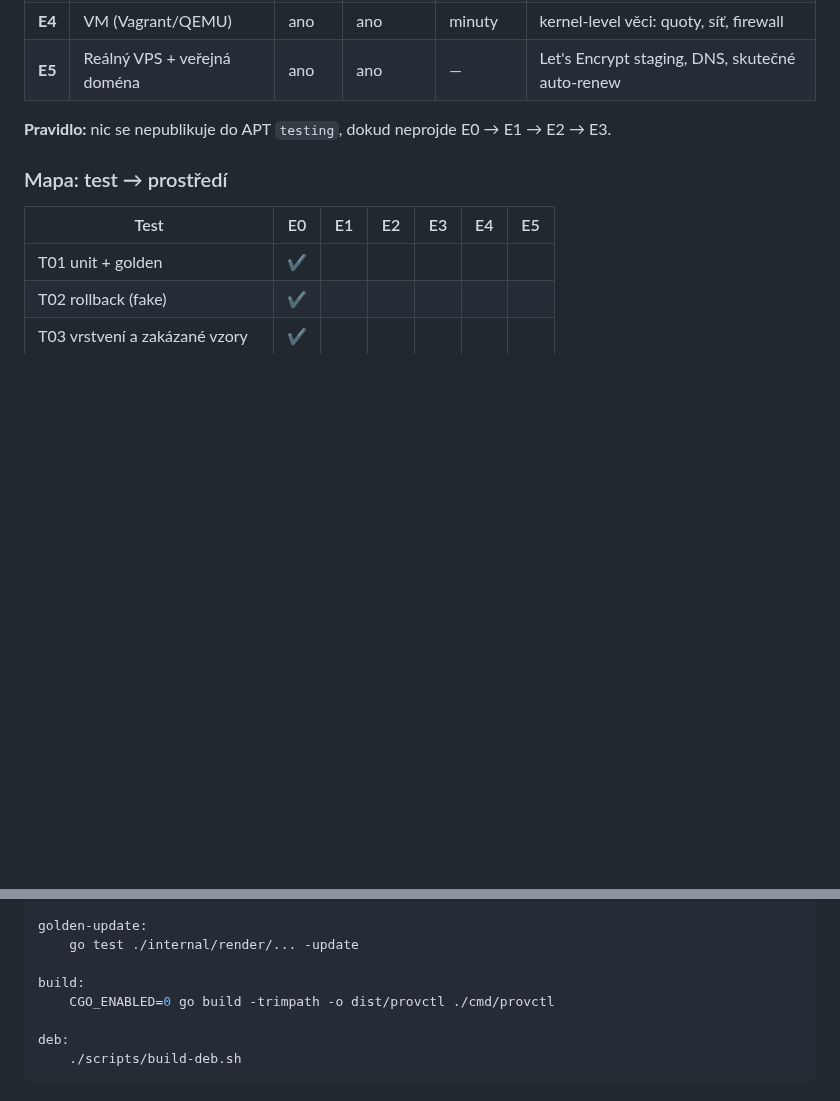
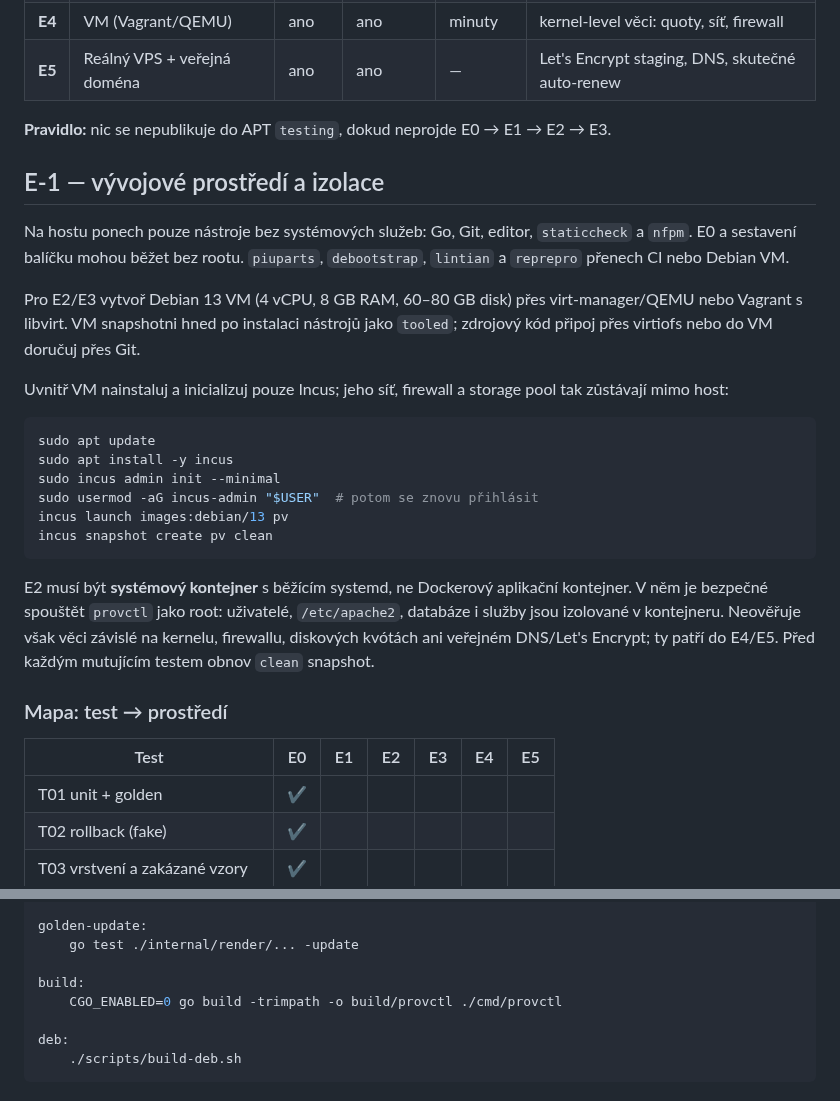
Before and after one commit to jozuekupec/provctl, a Markdown page: docs/testing-cookbook.md, 2 parts joined by grey strips. Rendered like a GitHub page; blank space fills up the shorter version.

Commit message:
Document isolated test environments

````diff
--- a/docs/testing-cookbook.md
+++ b/docs/testing-cookbook.md
@@ -18,6 +18,25 @@ Doplněk k implementačnímu zadání. Popisuje **jak postavit jednotlivá testo
 | **E5** | Reálný VPS + veřejná doména | ano | ano | — | Let's Encrypt staging, DNS, skutečné auto-renew |
 
 **Pravidlo:** nic se nepublikuje do APT `testing`, dokud neprojde E0 → E1 → E2 → E3.
+
+## E-1 — vývojové prostředí a izolace
+
+Na hostu ponech pouze nástroje bez systémových služeb: Go, Git, editor, `staticcheck` a `nfpm`. E0 a sestavení balíčku mohou běžet bez rootu. `piuparts`, `debootstrap`, `lintian` a `reprepro` přenech CI nebo Debian VM.
+
+Pro E2/E3 vytvoř Debian 13 VM (4 vCPU, 8 GB RAM, 60–80 GB disk) přes virt-manager/QEMU nebo Vagrant s libvirt. VM snapshotni hned po instalaci nástrojů jako `tooled`; zdrojový kód připoj přes virtiofs nebo do VM doručuj přes Git.
+
+Uvnitř VM nainstaluj a inicializuj pouze Incus; jeho síť, firewall a storage pool tak zůstávají mimo host:
+
+```bash
+sudo apt update
+sudo apt install -y incus
+sudo incus admin init --minimal
+sudo usermod -aG incus-admin "$USER"  # potom se znovu přihlásit
+incus launch images:debian/13 pv
+incus snapshot create pv clean
+```
+
+E2 musí být **systémový kontejner** s běžícím systemd, ne Dockerový aplikační kontejner. V něm je bezpečné spouštět `provctl` jako root: uživatelé, `/etc/apache2`, databáze i služby jsou izolované v kontejneru. Neověřuje však věci závislé na kernelu, firewallu, diskových kvótách ani veřejném DNS/Let's Encrypt; ty patří do E4/E5. Před každým mutujícím testem obnov `clean` snapshot.
 
 ### Mapa: test → prostředí
 
@@ -72,7 +91,7 @@ golden-update:
 	go test ./internal/render/... -update
 
 build:
-	CGO_ENABLED=0 go build -trimpath -o dist/provctl ./cmd/provctl
+	CGO_ENABLED=0 go build -trimpath -o build/provctl ./cmd/provctl
 
 deb:
 	./scripts/build-deb.sh
````
